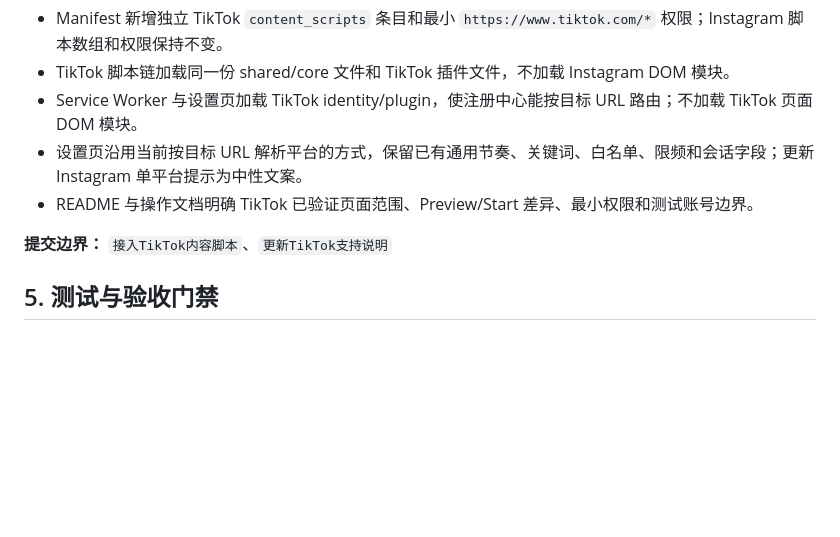
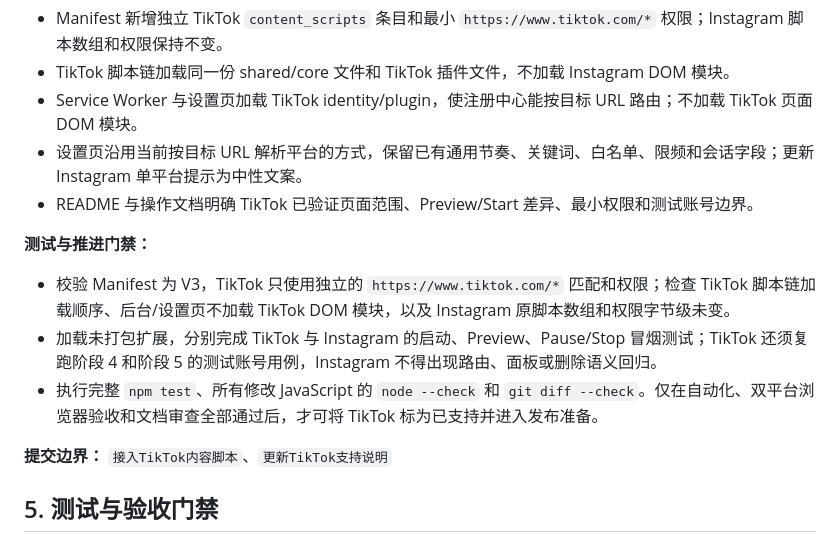
Before and after one commit to GodLei902/Chrome_Plugins, a Markdown page: doc/TikTok评论删除功能实施计划.md, the part around one of its changes. Drawn GitHub-style; blank space fills up the shorter version.

```diff
--- a/doc/TikTok评论删除功能实施计划.md
+++ b/doc/TikTok评论删除功能实施计划.md
@@ -173,6 +213,12 @@ TikTok 评论记录使用当前核心已有字段：
 - Service Worker 与设置页加载 TikTok identity/plugin，使注册中心能按目标 URL 路由；不加载 TikTok 页面 DOM 模块。
 - 设置页沿用当前按目标 URL 解析平台的方式，保留已有通用节奏、关键词、白名单、限频和会话字段；更新 Instagram 单平台提示为中性文案。
 - README 与操作文档明确 TikTok 已验证页面范围、Preview/Start 差异、最小权限和测试账号边界。
+
+**测试与推进门禁：**
+
+- 校验 Manifest 为 V3，TikTok 只使用独立的 `https://www.tiktok.com/*` 匹配和权限；检查 TikTok 脚本链加载顺序、后台/设置页不加载 TikTok DOM 模块，以及 Instagram 原脚本数组和权限字节级未变。
+- 加载未打包扩展，分别完成 TikTok 与 Instagram 的启动、Preview、Pause/Stop 冒烟测试；TikTok 还须复跑阶段 4 和阶段 5 的测试账号用例，Instagram 不得出现路由、面板或删除语义回归。
+- 执行完整 `npm test`、所有修改 JavaScript 的 `node --check` 和 `git diff --check`。仅在自动化、双平台浏览器验收和文档审查全部通过后，才可将 TikTok 标为已支持并进入发布准备。
 
 **提交边界：** `接入TikTok内容脚本`、`更新TikTok支持说明`
 
```
Also changed, not shown: other parts of doc/TikTok评论删除功能实施计划.md (+43 -1 lines).
